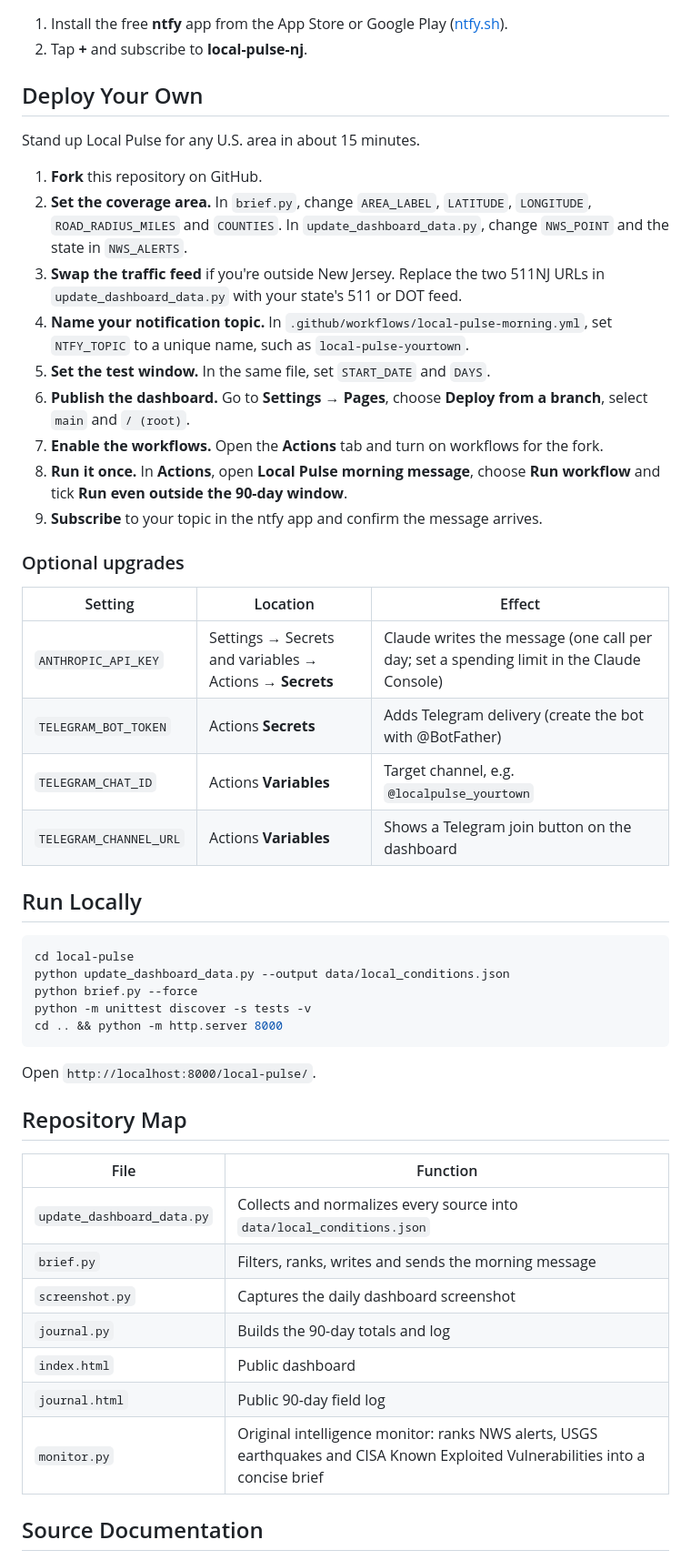
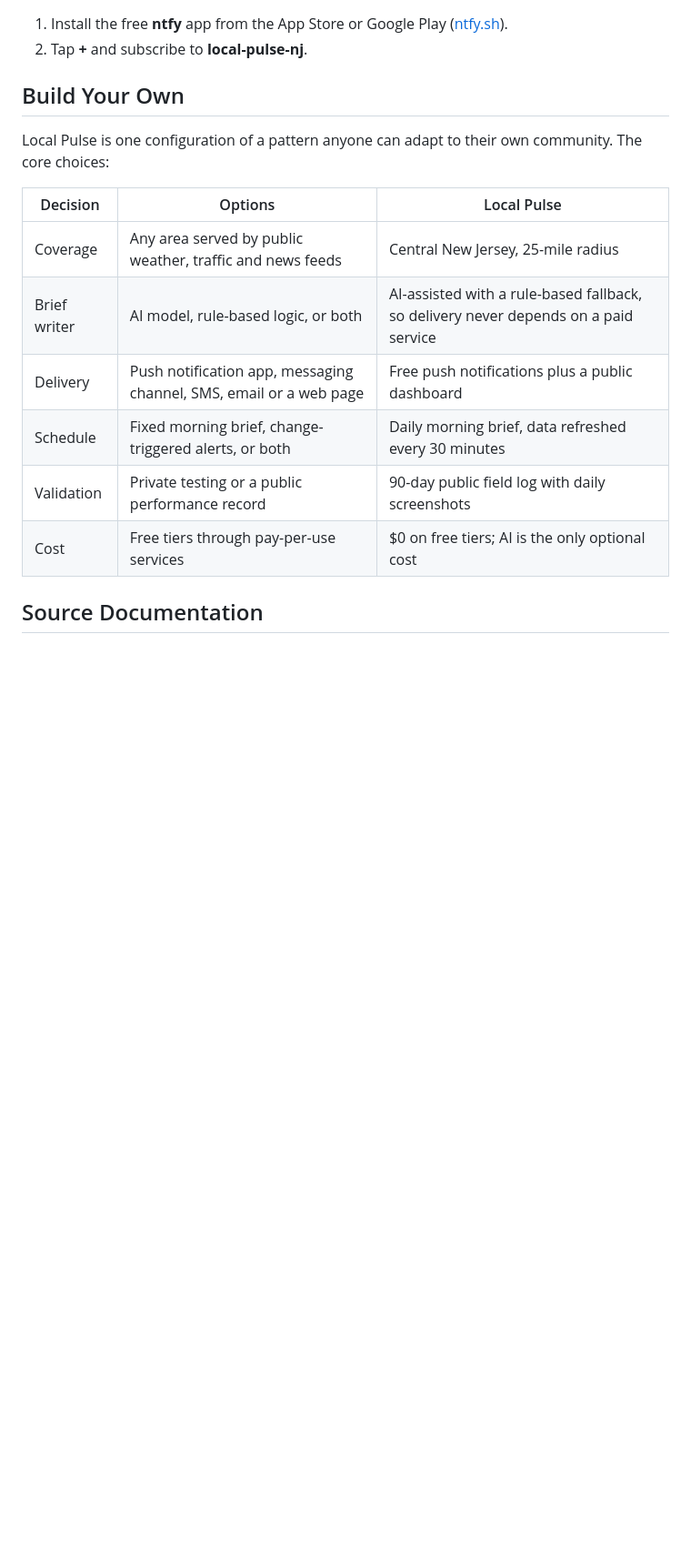
Before and after one commit to ronisha609/Automation, a Markdown page: local-pulse/README.md, the part around one of its changes. Shown at 91% size. GitHub-like rendering; blank space fills up the shorter version.

Commit message:
Replace setup recipe with build-your-own options
Co-Authored-By: Claude Opus 5.5 <noreply@anthropic.com>
Claude-Session: https://claude.ai/code/session_016i6EHkjv4Nr2Am6WZp1cNm

````diff
--- a/local-pulse/README.md
+++ b/local-pulse/README.md
@@ -53,52 +53,18 @@ From November 1, 2026, the morning workflow runs daily for 90 days, then stops a
 1. Install the free **ntfy** app from the App Store or Google Play ([ntfy.sh](https://ntfy.sh)).
 2. Tap **+** and subscribe to **local-pulse-nj**.
 
-## Deploy Your Own
+## Build Your Own
 
-Stand up Local Pulse for any U.S. area in about 15 minutes.
+Local Pulse is one configuration of a pattern anyone can adapt to their own community. The core choices:
 
-1. **Fork** this repository on GitHub.
-2. **Set the coverage area.** In `brief.py`, change `AREA_LABEL`, `LATITUDE`, `LONGITUDE`, `ROAD_RADIUS_MILES` and `COUNTIES`. In `update_dashboard_data.py`, change `NWS_POINT` and the state in `NWS_ALERTS`.
-3. **Swap the traffic feed** if you're outside New Jersey. Replace the two 511NJ URLs in `update_dashboard_data.py` with your state's 511 or DOT feed.
-4. **Name your notification topic.** In `.github/workflows/local-pulse-morning.yml`, set `NTFY_TOPIC` to a unique name, such as `local-pulse-yourtown`.
-5. **Set the test window.** In the same file, set `START_DATE` and `DAYS`.
-6. **Publish the dashboard.** Go to **Settings → Pages**, choose **Deploy from a branch**, select `main` and `/ (root)`.
-7. **Enable the workflows.** Open the **Actions** tab and turn on workflows for the fork.
-8. **Run it once.** In **Actions**, open **Local Pulse morning message**, choose **Run workflow** and tick **Run even outside the 90-day window**.
-9. **Subscribe** to your topic in the ntfy app and confirm the message arrives.
-
-### Optional upgrades
-
-| Setting | Location | Effect |
+| Decision | Options | Local Pulse |
 | --- | --- | --- |
-| `ANTHROPIC_API_KEY` | Settings → Secrets and variables → Actions → **Secrets** | Claude writes the message (one call per day; set a spending limit in the Claude Console) |
-| `TELEGRAM_BOT_TOKEN` | Actions **Secrets** | Adds Telegram delivery (create the bot with @BotFather) |
-| `TELEGRAM_CHAT_ID` | Actions **Variables** | Target channel, e.g. `@localpulse_yourtown` |
-| `TELEGRAM_CHANNEL_URL` | Actions **Variables** | Shows a Telegram join button on the dashboard |
-
-## Run Locally
-
-```bash
-cd local-pulse
-python update_dashboard_data.py --output data/local_conditions.json
-python brief.py --force
-python -m unittest discover -s tests -v
-cd .. && python -m http.server 8000
-```
-
-Open `http://localhost:8000/local-pulse/`.
-
-## Repository Map
-
-| File | Function |
-| --- | --- |
-| `update_dashboard_data.py` | Collects and normalizes every source into `data/local_conditions.json` |
-| `brief.py` | Filters, ranks, writes and sends the morning message |
-| `screenshot.py` | Captures the daily dashboard screenshot |
-| `journal.py` | Builds the 90-day totals and log |
-| `index.html` | Public dashboard |
-| `journal.html` | Public 90-day field log |
-| `monitor.py` | Original intelligence monitor: ranks NWS alerts, USGS earthquakes and CISA Known Exploited Vulnerabilities into a concise brief |
+| Coverage | Any area served by public weather, traffic and news feeds | Central New Jersey, 25-mile radius |
+| Brief writer | AI model, rule-based logic, or both | AI-assisted with a rule-based fallback, so delivery never depends on a paid service |
+| Delivery | Push notification app, messaging channel, SMS, email or a web page | Free push notifications plus a public dashboard |
+| Schedule | Fixed morning brief, change-triggered alerts, or both | Daily morning brief, data refreshed every 30 minutes |
+| Validation | Private testing or a public performance record | 90-day public field log with daily screenshots |
+| Cost | Free tiers through pay-per-use services | $0 on free tiers; AI is the only optional cost |
 
 ## Source Documentation
 
````
Also changed, not shown: other parts of local-pulse/README.md (+2 -2 lines).
